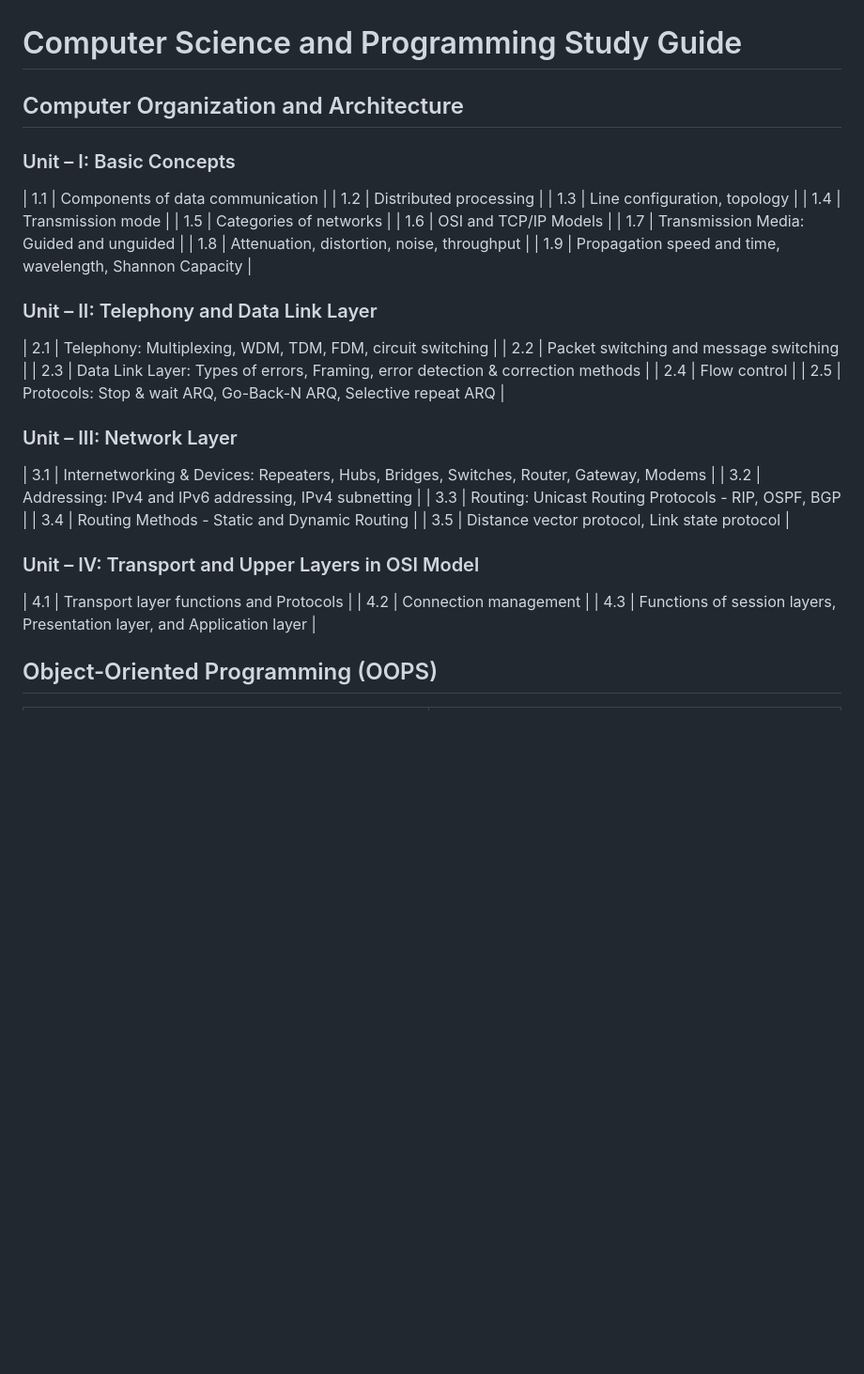
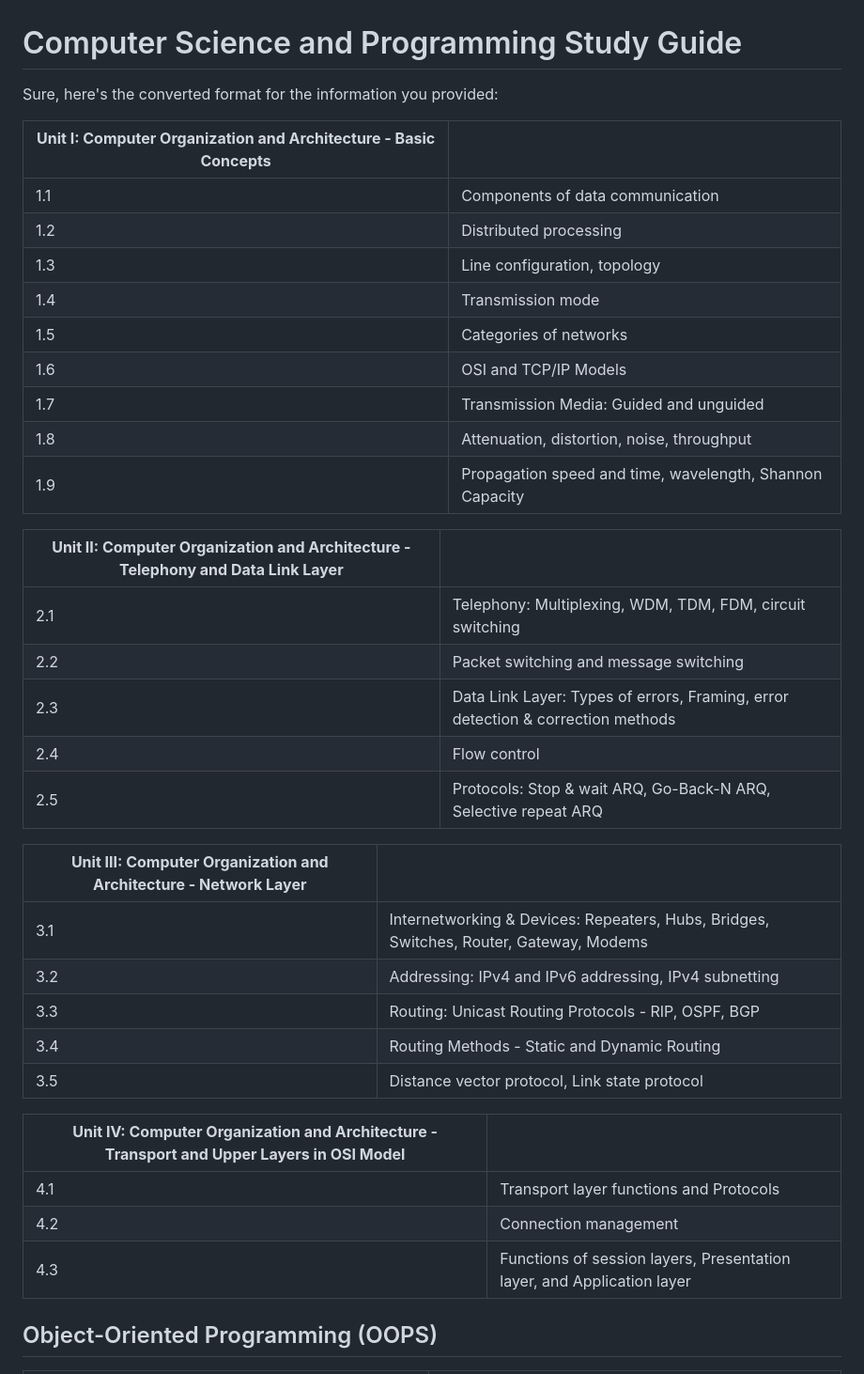
Before and after one commit to rparit-stacks/third-sem-prep, a Markdown page: README.md, the part around the change. Shown at 94% size. Rendered like a GitHub page; blank space fills up the shorter version.

```diff
--- a/README.md
+++ b/README.md
@@ -1,8 +1,10 @@
 # Computer Science and Programming Study Guide
 
 
-## Computer Organization and Architecture
-### Unit – I: Basic Concepts
+Sure, here's the converted format for the information you provided:
+
+| **Unit I: Computer Organization and Architecture - Basic Concepts** | |
+| --- | --- |
 | 1.1 | Components of data communication |
 | 1.2 | Distributed processing |
 | 1.3 | Line configuration, topology |
@@ -13,25 +15,27 @@
 | 1.8 | Attenuation, distortion, noise, throughput |
 | 1.9 | Propagation speed and time, wavelength, Shannon Capacity |
 
-### Unit – II: Telephony and Data Link Layer
+| **Unit II: Computer Organization and Architecture - Telephony and Data Link Layer** | |
+| --- | --- |
 | 2.1 | Telephony: Multiplexing, WDM, TDM, FDM, circuit switching |
 | 2.2 | Packet switching and message switching |
 | 2.3 | Data Link Layer: Types of errors, Framing, error detection & correction methods |
 | 2.4 | Flow control |
 | 2.5 | Protocols: Stop & wait ARQ, Go-Back-N ARQ, Selective repeat ARQ |
 
-### Unit – III: Network Layer
+| **Unit III: Computer Organization and Architecture - Network Layer** | |
+| --- | --- |
 | 3.1 | Internetworking & Devices: Repeaters, Hubs, Bridges, Switches, Router, Gateway, Modems |
 | 3.2 | Addressing: IPv4 and IPv6 addressing, IPv4 subnetting |
 | 3.3 | Routing: Unicast Routing Protocols - RIP, OSPF, BGP |
 | 3.4 | Routing Methods - Static and Dynamic Routing |
 | 3.5 | Distance vector protocol, Link state protocol |
 
-### Unit – IV: Transport and Upper Layers in OSI Model
+| **Unit IV: Computer Organization and Architecture - Transport and Upper Layers in OSI Model** | |
+| --- | --- |
 | 4.1 | Transport layer functions and Protocols |
 | 4.2 | Connection management |
 | 4.3 | Functions of session layers, Presentation layer, and Application layer |
-
 
 ## Object-Oriented Programming (OOPS)
 
```
